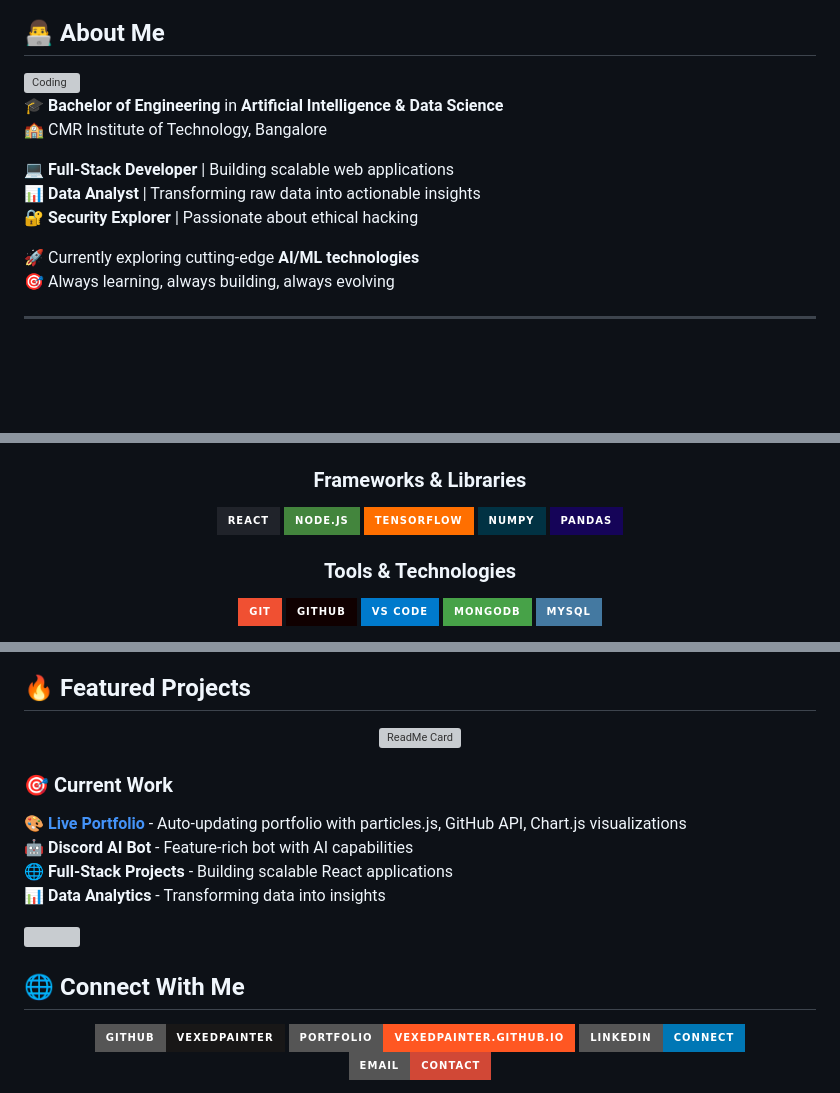
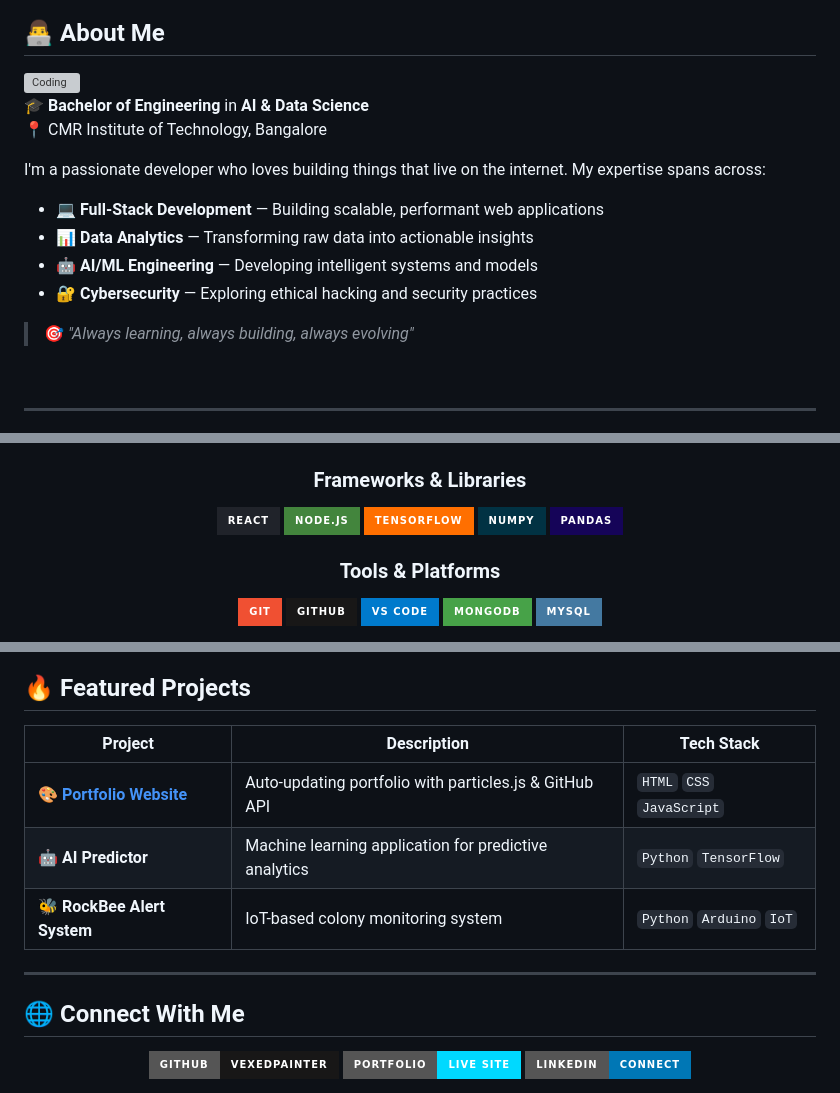
Before and after one commit to VexedPainter/VexedPainter, a Markdown page: README.md, 3 parts joined by grey strips. Drawn GitHub-style; badges without logos; blank space fills up the shorter version; grey boxes are pictures that could not be loaded.

```diff
--- a/README.md
+++ b/README.md
@@ -30,13 +31,17 @@
 
-🎓 **Bachelor of Engineering** in **Artificial Intelligence & Data Science**
-🏫 CMR Institute of Technology, Bangalore
+🎓 **Bachelor of Engineering** in **AI & Data Science**
+📍 CMR Institute of Technology, Bangalore
 
-💻 **Full-Stack Developer** | Building scalable web applications
-📊 **Data Analyst** | Transforming raw data into actionable insights
-🔐 **Security Explorer** | Passionate about ethical hacking
+I'm a passionate developer who loves building things that live on the internet. My expertise spans across:
 
-🚀 Currently exploring cutting-edge **AI/ML technologies**
-🎯 Always learning, always building, always evolving
+- 💻 **Full-Stack Development** — Building scalable, performant web applications
+- 📊 **Data Analytics** — Transforming raw data into actionable insights
+- 🤖 **AI/ML Engineering** — Developing intelligent systems and models
+- 🔐 **Cybersecurity** — Exploring ethical hacking and security practices
+
+> 🎯 _"Always learning, always building, always evolving"_
+
+<br clear="right"/>
 
 ---
 
@@ -58,21 +60,19 @@
 
 ### Frameworks & Libraries
-<p>
-<img src="https://img.shields.io/badge/React-20232A?style=for-the-badge&logo=react&logoColor=61DAFB"/>
-<img src="https://img.shields.io/badge/Node.js-43853D?style=for-the-badge&logo=node.js&logoColor=white"/>
-<img src="https://img.shields.io/badge/TensorFlow-FF6F00?style=for-the-badge&logo=tensorflow&logoColor=white"/>
-<img src="https://img.shields.io/badge/NumPy-013243?style=for-the-badge&logo=numpy&logoColor=white"/>
-<img src="https://img.shields.io/badge/Pandas-150458?style=for-the-badge&logo=pandas&logoColor=white"/>
-</p>
 
-### Tools & Technologies
-<p>
-<img src="https://img.shields.io/badge/Git-F05032?style=for-the-badge&logo=git&logoColor=white"/>
-<img src="https://img.shields.io/badge/GitHub-100000?style=for-the-badge&logo=github&logoColor=white"/>
-<img src="https://img.shields.io/badge/VS_Code-007ACC?style=for-the-badge&logo=visual-studio-code&logoColor=white"/>
-<img src="https://img.shields.io/badge/MongoDB-47A248?style=for-the-badge&logo=mongodb&logoColor=white"/>
-<img src="https://img.shields.io/badge/MySQL-4479A1?style=for-the-badge&logo=mysql&logoColor=white"/>
-</p>
+![React](https://img.shields.io/badge/React-20232A?style=for-the-badge&logo=react&logoColor=61DAFB)
+![Node.js](https://img.shields.io/badge/Node.js-43853D?style=for-the-badge&logo=node.js&logoColor=white)
+![TensorFlow](https://img.shields.io/badge/TensorFlow-FF6F00?style=for-the-badge&logo=tensorflow&logoColor=white)
+![NumPy](https://img.shields.io/badge/NumPy-013243?style=for-the-badge&logo=numpy&logoColor=white)
+![Pandas](https://img.shields.io/badge/Pandas-150458?style=for-the-badge&logo=pandas&logoColor=white)
+
+### Tools & Platforms
+
+![Git](https://img.shields.io/badge/Git-F05032?style=for-the-badge&logo=git&logoColor=white)
+![GitHub](https://img.shields.io/badge/GitHub-181717?style=for-the-badge&logo=github&logoColor=white)
+![VS Code](https://img.shields.io/badge/VS_Code-007ACC?style=for-the-badge&logo=visual-studio-code&logoColor=white)
+![MongoDB](https://img.shields.io/badge/MongoDB-47A248?style=for-the-badge&logo=mongodb&logoColor=white)
+![MySQL](https://img.shields.io/badge/MySQL-4479A1?style=for-the-badge&logo=mysql&logoColor=white)
 
 </div>
 
@@ -113,27 +113,23 @@
 
 <div align="center">
 
-[![ReadMe Card](https://github-readme-stats.vercel.app/api/pin/?username=VexedPainter&repo=VexedPainter&theme=tokyonight&hide_border=true)](https://github.com/VexedPainter/VexedPainter)
+| Project                                                                            | Description                                            | Tech Stack                |
+| ---------------------------------------------------------------------------------- | ------------------------------------------------------ | ------------------------- |
+| 🎨 **[Portfolio Website](https://vexedpainter.github.io/VexedPainter/portfolio/)** | Auto-updating portfolio with particles.js & GitHub API | `HTML` `CSS` `JavaScript` |
+| 🤖 **AI Predictor**                                                                | Machine learning application for predictive analytics  | `Python` `TensorFlow`     |
+| 🐝 **RockBee Alert System**                                                        | IoT-based colony monitoring system                     | `Python` `Arduino` `IoT`  |
 
 </div>
 
-### 🎯 Current Work
-
-🎨 **[Live Portfolio](https://vexedpainter.github.io/VexedPainter/)** - Auto-updating portfolio with particles.js, GitHub API, Chart.js visualizations
-🤖 **Discord AI Bot** - Feature-rich bot with AI capabilities
-🌐 **Full-Stack Projects** - Building scalable React applications
-📊 **Data Analytics** - Transforming data into insights
-
-<img src="https://user-images.githubusercontent.com/73097560/115834477-dbab4500-a447-11eb-908a-139a6edaec5c.gif">
+---
 
 ## 🌐 Connect With Me
 
 <div align="center">
 
 [![GitHub](https://img.shields.io/badge/GitHub-VexedPainter-181717?style=for-the-badge&logo=github)](https://github.com/VexedPainter)
-[![Portfolio](https://img.shields.io/badge/Portfolio-vexedpainter.github.io-FF5722?style=for-the-badge&logo=google-chrome&logoColor=white)](https://vexedpainter.github.io)
+[![Portfolio](https://img.shields.io/badge/Portfolio-Live_Site-00d9ff?style=for-the-badge&logo=google-chrome&logoColor=white)](https://vexedpainter.github.io/VexedPainter/portfolio/)
 [![LinkedIn](https://img.shields.io/badge/LinkedIn-Connect-0077B5?style=for-the-badge&logo=linkedin)](https://linkedin.com/in/vexedpainter)
-[![Email](https://img.shields.io/badge/Email-Contact-D14836?style=for-the-badge&logo=gmail&logoColor=white)](mailto:your.email@example.com)
 
 </div>
 
```
Also changed, not shown: other parts of README.md (+41 -45 lines).
